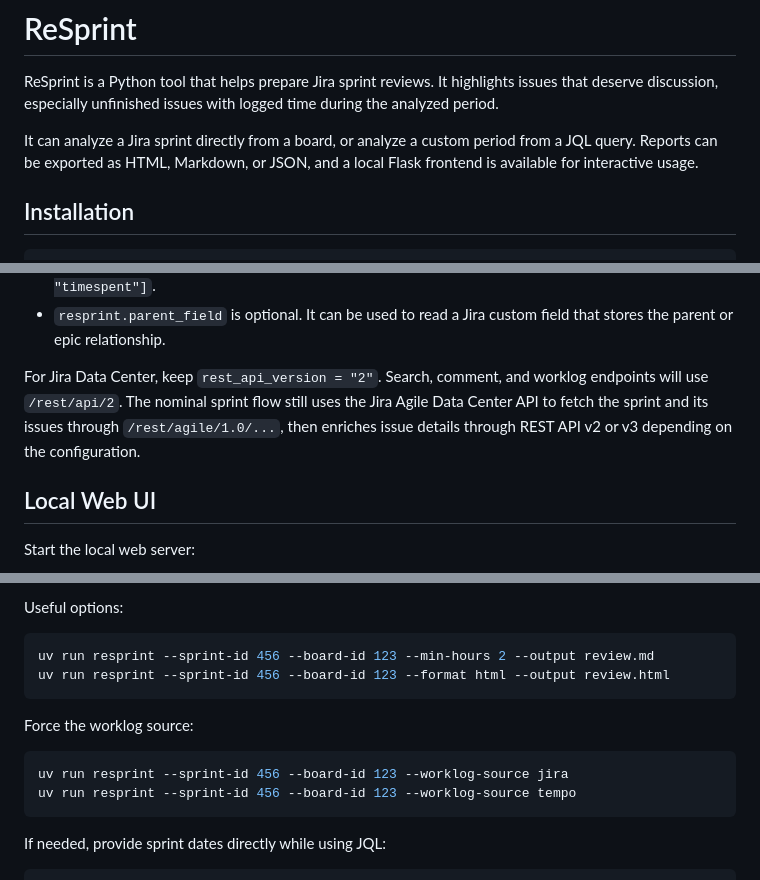
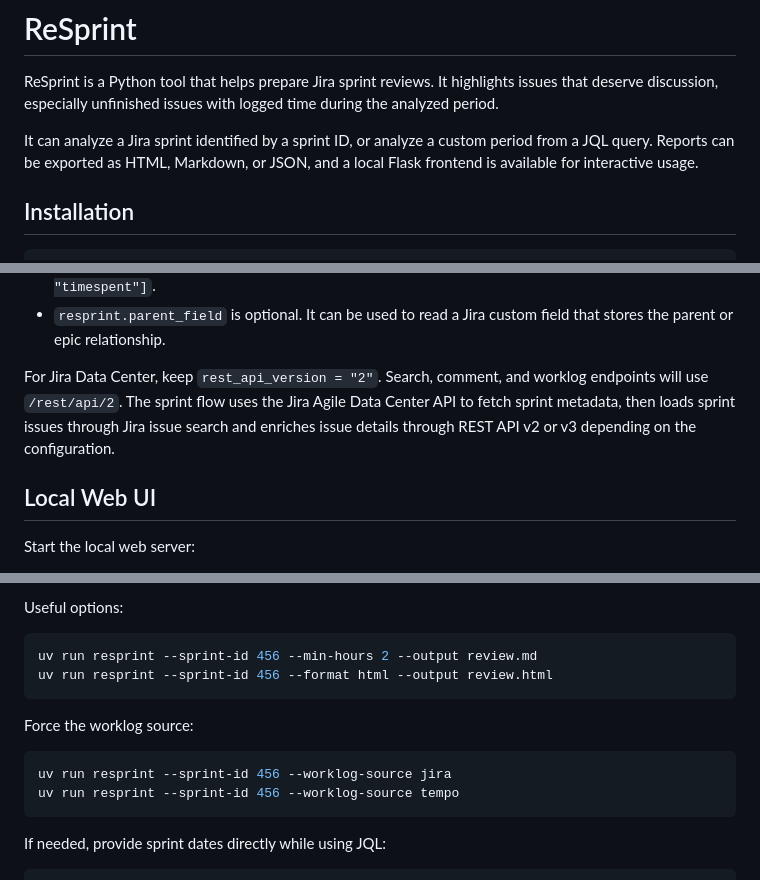
Before and after one commit to nico97118/ReSprint, a Markdown page: README.md, 3 parts joined by grey strips. Drawn GitHub-style.

Commit message:
doc: update README

````diff
--- a/README.md
+++ b/README.md
@@ -2,7 +2,7 @@
 
 ReSprint is a Python tool that helps prepare Jira sprint reviews. It highlights issues that deserve discussion, especially unfinished issues with logged time during the analyzed period.
 
-It can analyze a Jira sprint directly from a board, or analyze a custom period from a JQL query. Reports can be exported as HTML, Markdown, or JSON, and a local Flask frontend is available for interactive usage.
+It can analyze a Jira sprint identified by a sprint ID, or analyze a custom period from a JQL query. Reports can be exported as HTML, Markdown, or JSON, and a local Flask frontend is available for interactive usage.
 
 ## Installation
 
@@ -51,7 +51,7 @@ Configuration keys:
 - `resprint.ignored_changelog_fields` is optional. The default is `["worklogid", "timeestimate", "timespent"]`.
 - `resprint.parent_field` is optional. It can be used to read a Jira custom field that stores the parent or epic relationship.
 
-For Jira Data Center, keep `rest_api_version = "2"`. Search, comment, and worklog endpoints will use `/rest/api/2`. The nominal sprint flow still uses the Jira Agile Data Center API to fetch the sprint and its issues through `/rest/agile/1.0/...`, then enriches issue details through REST API v2 or v3 depending on the configuration.
+For Jira Data Center, keep `rest_api_version = "2"`. Search, comment, and worklog endpoints will use `/rest/api/2`. The sprint flow uses the Jira Agile Data Center API to fetch sprint metadata, then loads sprint issues through Jira issue search and enriches issue details through REST API v2 or v3 depending on the configuration.
 
 ## Local Web UI
 
@@ -106,15 +106,15 @@ In period/JQL mode, the JQL query defines the issues considered part of the anal
 Useful options:
 
 ```bash
-uv run resprint --sprint-id 456 --board-id 123 --min-hours 2 --output review.md
-uv run resprint --sprint-id 456 --board-id 123 --format html --output review.html
+uv run resprint --sprint-id 456 --min-hours 2 --output review.md
+uv run resprint --sprint-id 456 --format html --output review.html
 ```
 
 Force the worklog source:
 
 ```bash
-uv run resprint --sprint-id 456 --board-id 123 --worklog-source jira
-uv run resprint --sprint-id 456 --board-id 123 --worklog-source tempo
+uv run resprint --sprint-id 456 --worklog-source jira
+uv run resprint --sprint-id 456 --worklog-source tempo
 ```
 
 If needed, provide sprint dates directly while using JQL:
````
Also changed, not shown: other parts of README.md (+1 -1 lines).
